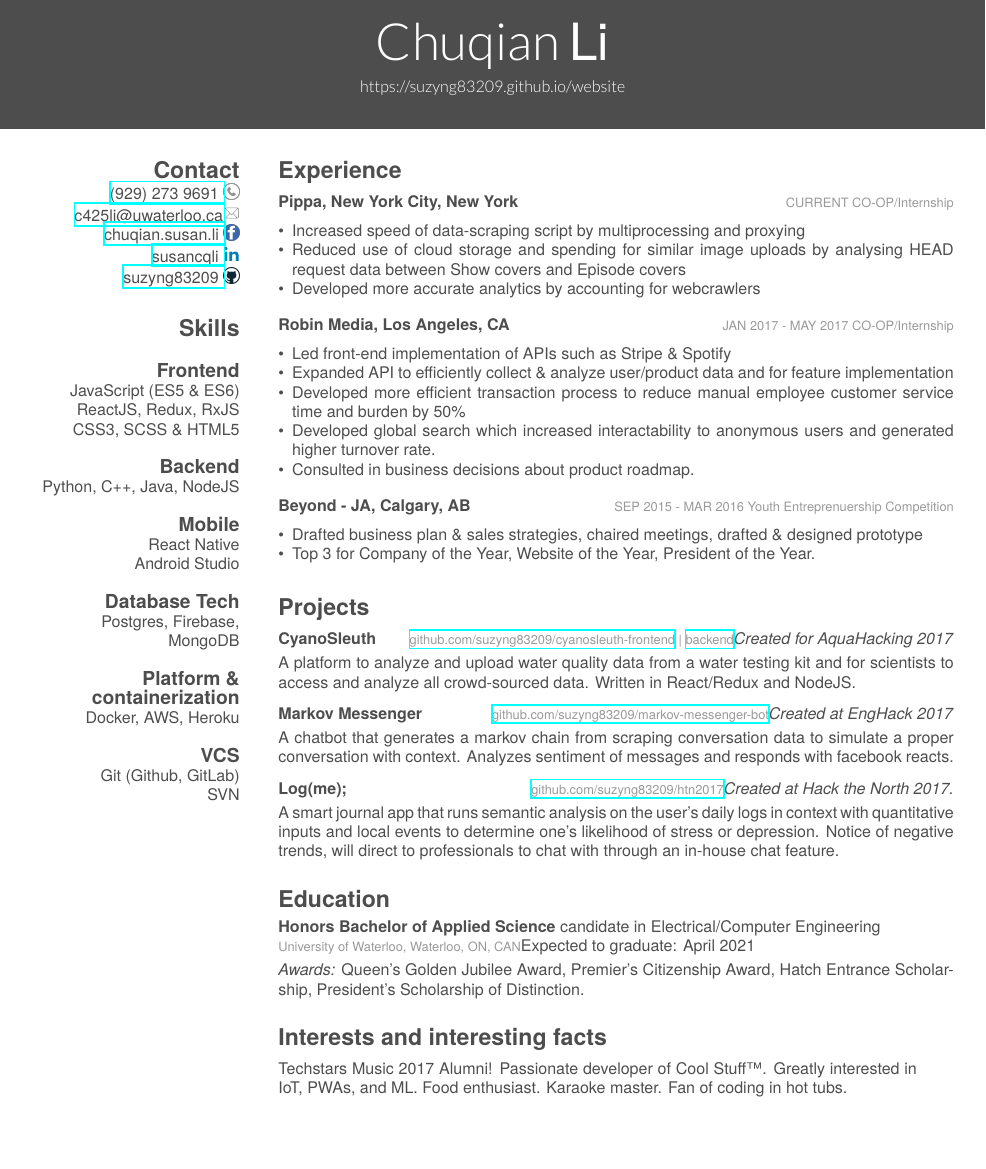
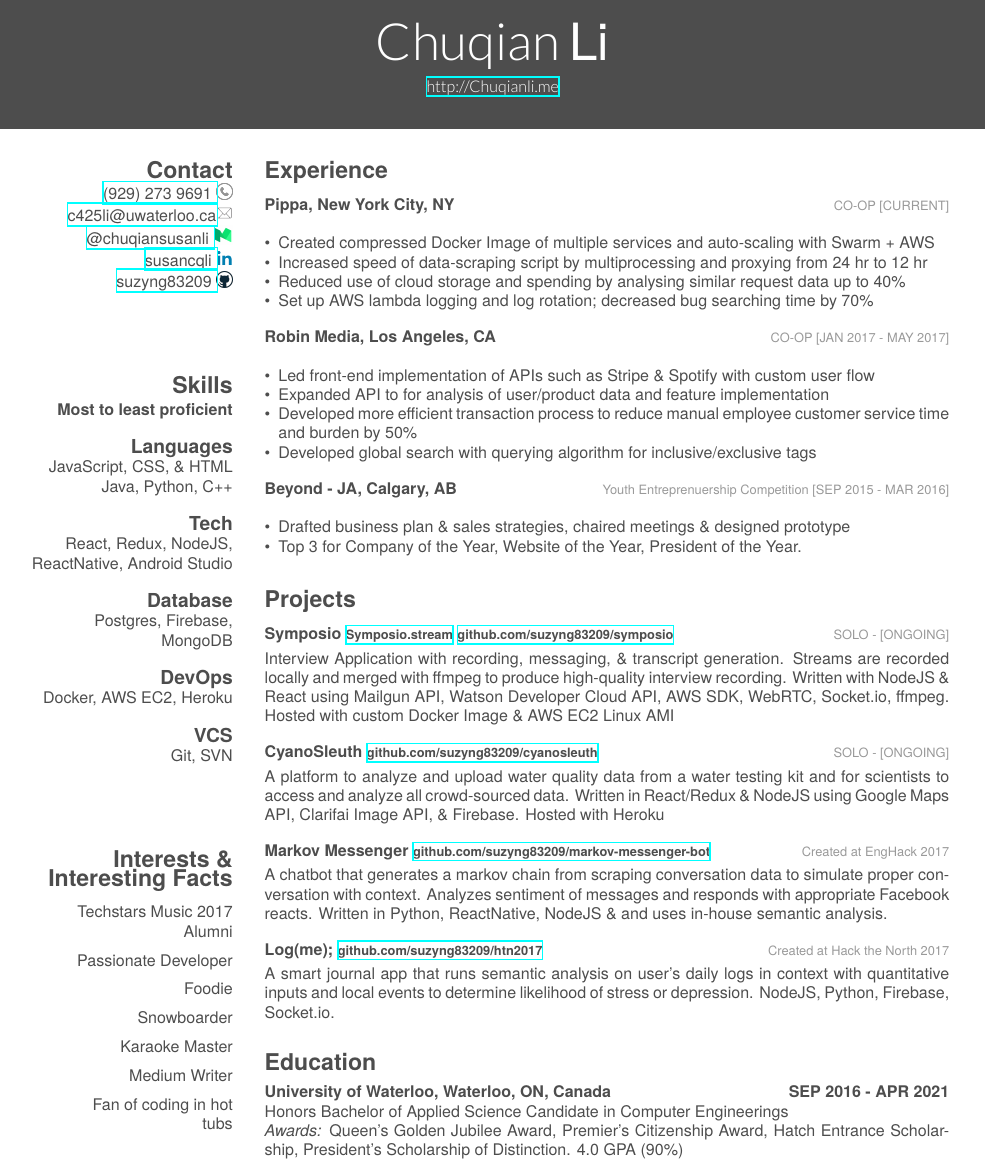
Before and after one commit to suzyng83209/Resume, a LaTeX CV (cv.tex): part of the page before the commit and part of page 1 of 2 after it, cut so that both start at the same text, the shorter picture padded with empty space. The pictures show the PDF file cv.pdf that the author committed with the source.

Commit message:
ver with medium, symposio, and chuqianli.me

```diff
--- a/cv.tex
+++ b/cv.tex
@@ -7,7 +7,7 @@
 
 \begin{document}
 \header{Chuqian}{Li}
-       {https://suzyng83209.github.io/website}
+       {\href{http://chuqianli.me}{http://Chuqianli.me}}
 
 
 % In the aside, each new line forces a line break
@@ -15,56 +15,70 @@
   \supersection{Contact}
   \href{tel:19292739691}{(929) 273 9691 \includegraphics[scale=0.02]{phone-512.png}}
   \href{mailto:c425li@edu.uwaterloo.ca}{c425li@uwaterloo.ca\includegraphics[scale=0.04]{email-icon.png}}
-  \href{https://www.facebook.com/chuqian.susan.li}{chuqian.susan.li \includegraphics[scale=0.01]{fbroundicon.png}}
+  \href{https://medium.com/@chuqiansusanli}{@chuqiansusanli \includegraphics[scale=0.02]{mediumicon.png}}
   \href{https://www.linkedin.com/in/susancqli}{susancqli \includegraphics[scale=0.04]{linkedin-png-hd.png}}
   \href{https://github.com/suzyng83209}{suzyng83209 \includegraphics[scale=0.02]{github-512.png}}
   \
+  \supersection{}
+  \
+  \supersection{}
   \
   \supersection{Skills}
-  \section{Frontend}
-  JavaScript (ES5 \& ES6)
-  ReactJS, Redux, RxJS
-  CSS3, SCSS \& HTML5
-  \section{Backend}
-  Python, C++, Java, NodeJS
-  \section{Mobile}
-  React Native
-  Android Studio
-  \section{Database Tech}
+  \textbf{Most to least proficient}
+  \section{Languages}
+  JavaScript, CSS, \& HTML
+  Java, Python, C++
+  \section{Tech}
+  React, Redux, NodeJS, ReactNative, Android Studio
+  \section{Database}
   Postgres, Firebase, MongoDB
-  \section{Platform \& containerization}
-  Docker, AWS, Heroku
+  \section{DevOps}
+  Docker, AWS EC2, Heroku
   \section{VCS}
-  Git (Github, GitLab)
-  SVN
+  Git, SVN
+  \
+  \supersection{}
+  \
+  \supersection{}
+  \
+  \supersection{Interests \& Interesting Facts}
+  \begin{itemize}\raggedleft
+  	\item[] Techstars Music 2017 Alumni
+  	\item[] Passionate Developer
+  	\item[] Foodie
+  	\item[] Snowboarder
+  	\item[] Karaoke Master
+  	\item[] Medium Writer
+  	\item[] Fan of coding in hot tubs
+  \end{itemize}
 \end{aside}
 
 \section{Experience}
 
 \begin{entrylist}
 	\entry
-	{Pippa, New York City, New York}
-	{CURRENT CO-OP/Internship}
+	{Pippa, New York City, NY}
+	{CO-OP [CURRENT]}
 	{
-		\begin{itemize}[topsep=3pt,leftmargin=*]
-			\item Increased speed of data-scraping script by multiprocessing and proxying
-			\item Reduced use of cloud storage and spending for similar image uploads by analysing HEAD request data between Show covers and Episode covers
-			\item Developed more accurate analytics by accounting for webcrawlers
+		\begin{itemize}[topsep=0pt,leftmargin=*]
+			\item Created compressed Docker Image of multiple services and auto-scaling with Swarm + AWS
+			\item Increased speed of data-scraping script by multiprocessing and proxying from 24 hr to 12 hr
+			\item Reduced use of cloud storage and spending by analysing similar request data up to 40\%
+			\item Set up AWS lambda logging and log rotation; decreased bug searching time by 70\%
 		\end{itemize}
 	}
 	\entry
 	{Robin Media, Los Angeles, CA}
-	{JAN 2017 - MAY 2017 CO-OP/Internship}
+	{CO-OP [JAN 2017 - MAY 2017]}
 	{
-		\begin{itemize}[topsep=3pt,leftmargin=*]
-			\item Led front-end implementation of APIs such as Stripe \& Spotify
-			\item Expanded API to efficiently collect \& analyze user/product data and for feature implementation
+		\begin{itemize}[topsep=0pt,leftmargin=*]
+			\item Led front-end implementation of APIs such as Stripe \& Spotify with custom user flow
+			\item Expanded API to for analysis of user/product data and feature implementation
 			\item Developed more efficient transaction process to reduce manual employee customer service time and burden by 50\%
-			\item Developed global search which increased interactability to anonymous users and generated higher turnover rate.
-			\item Consulted in business decisions about product roadmap.
+			\item Developed global search with querying algorithm for inclusive/exclusive tags
 		\end{itemize}
 	}
 	\entry
 	{Beyond - JA, Calgary, AB}
-	{SEP 2015 - MAR 2016 Youth Entreprenuership Competition}
+	{Youth Entreprenuership Competition [SEP 2015 - MAR 2016]}
 	{
@@ -73,3 +86,4 @@
+			\item Drafted business plan \& sales strategies, chaired meetings \& designed prototype
 			\item Top 3 for Company of the Year, Website of the Year, President of the Year.
 	\end{itemize}}
 \end{entrylist}
@@ -78,36 +92,31 @@
 
 \begin{entrylist}
 	\entry
-	{CyanoSleuth}
-	{\href{https://github.com/suzyng83209/cyanosleuth-frontend}{github.com/suzyng83209/cyanosleuth-frontend} | \href{https://github.com/suzyng83209/cyanosleuth-backend}{backend}}
-	{\emph{Created for AquaHacking 2017} \\
-		A platform to analyze and upload water quality data from a water testing kit and for scientists to access and analyze all crowd-sourced data. Written in React/Redux and NodeJS.
-	}
+	{Symposio \href{http://symposio.stream}{\footnotesize Symposio.stream} \href{https://github.com/suzyng83209/symposio}{\footnotesize github.com/suzyng83209/symposio}}
+	{\vspace{0.5\parsep}SOLO - [ONGOING]}
+	{Interview Application with recording, messaging, \& transcript generation. Streams are recorded locally and merged with ffmpeg to produce high-quality interview recording. Written with NodeJS \& React using Mailgun API, Watson Developer Cloud API, AWS SDK, WebRTC, Socket.io, ffmpeg. Hosted with custom Docker Image \& AWS EC2 Linux AMI}
 	\entry
-	{Markov Messenger}
-	{\href{https://github.com/suzyng83209/markov-messenger-bot}{github.com/suzyng83209/markov-messenger-bot}}
-	{\emph{Created at EngHack 2017} \\
-		A chatbot that generates a markov chain from scraping conversation data to simulate a proper conversation with context. Analyzes sentiment of messages and responds with facebook reacts.}
+	{CyanoSleuth \href{https://github.com/suzyng83209/cyanosleuth}{\footnotesize  github.com/suzyng83209/cyanosleuth}}
+	{\vspace{0.5\parsep}SOLO - [ONGOING]}
+	{A platform to analyze and upload water quality data from a water testing kit and for scientists to access and analyze all crowd-sourced data. Written in React/Redux \& NodeJS using Google Maps API, Clarifai Image API, \& Firebase. Hosted with Heroku}
 	\entry
-	{Log(me);}
-	{\href{https://github.com/suzyng83209/htn2017}{github.com/suzyng83209/htn2017}}
-	{\emph{Created at Hack the North 2017.} \\
-		A smart journal app that runs semantic analysis on the user's daily logs in context with quantitative inputs and local events to determine one's likelihood of stress or depression. Notice of negative trends, will direct to professionals to chat with through an in-house chat feature.}
+	{Markov Messenger \href{https://github.com/suzyng83209/markov-messenger-bot}{\footnotesize  github.com/suzyng83209/markov-messenger-bot}}
+	{\vspace{0.5\parsep}Created at EngHack 2017}
+	{A chatbot that generates a markov chain from scraping conversation data to simulate proper conversation with context. Analyzes sentiment of messages and responds with appropriate Facebook reacts. Written in Python, ReactNative, NodeJS \& and uses in-house semantic analysis.}
+	\entry
+	{Log(me); \href{https://github.com/suzyng83209/htn2017}{\footnotesize github.com/suzyng83209/htn2017}}
+	{\vspace{0.5\parsep}Created at Hack the North 2017}
+	{A smart journal app that runs semantic analysis on user's daily logs in context with quantitative inputs and local events to determine likelihood of stress or depression. NodeJS, Python, Firebase, Socket.io.}
 \end{entrylist}
 
 \section{Education}
 
 \begin{entrylist}
 	\entry
-	{Honors Bachelor of Applied Science {\normalfont candidate in Electrical/Computer Engineering}}
-	{\\ University of Waterloo, Waterloo, ON, CAN}
-	{Expected to graduate: April 2021 \\
-		\emph{Awards:} Queen's Golden Jubilee Award, Premier's Citizenship Award, Hatch Entrance Scholarship, President's Scholarship of Distinction.}
+	{University of Waterloo, Waterloo, ON, Canada \hfill{SEP 2016 - APR 2021}}
+	{\\{\normalsize\normalfont Honors Bachelor of Applied Science Candidate in Computer Engineerings}}
+	{\emph{Awards:} Queen's Golden Jubilee Award, Premier's Citizenship Award, Hatch Entrance Scholarship, President's Scholarship of Distinction. 4.0 GPA (90\%)}
 \end{entrylist}
-
-\section{Interests and interesting facts}
-
-Techstars Music 2017 Alumni! Passionate developer of Cool Stuff\texttrademark. Greatly interested in IoT, PWAs, and ML. Food enthusiast. Karaoke master. Fan of coding in hot tubs.
 
 %%% This piece of code has been commented by Karol Kozioł due to biblatex errors.
 %
```
Also changed, not shown: friggeri-cv.cls (+6 -5 lines), cv.pdf, icons/mediumicon.png (added), cv.tex (3 more changed lines), 3 other files.
